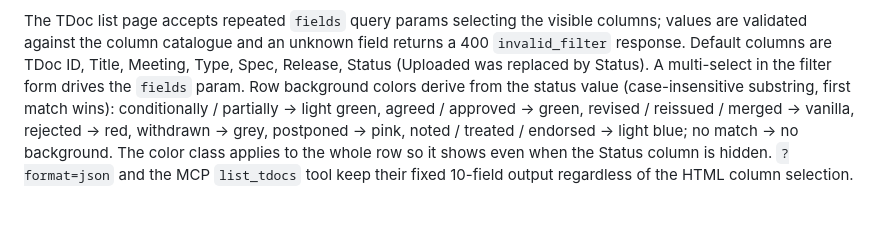
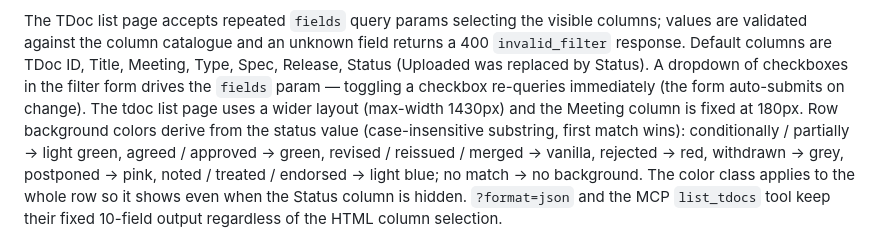
Before and after one commit to jerrywang121/doc3gpp, a Markdown page: docs/web-server.md, the part around the change. Rendered like a GitHub page; blank space fills up the shorter version.

Commit message:
docs: document tdoc dropdown checkboxes and layout widths

```diff
--- a/docs/web-server.md
+++ b/docs/web-server.md
@@ -236,8 +236,11 @@ The TDoc list page accepts repeated `fields` query params selecting the
 visible columns; values are validated against the column catalogue and
 an unknown field returns a 400 `invalid_filter` response. Default
 columns are TDoc ID, Title, Meeting, Type, Spec, Release, Status
-(Uploaded was replaced by Status). A multi-select in the filter form
-drives the `fields` param. Row background colors derive from the status
+(Uploaded was replaced by Status). A dropdown of checkboxes in the
+filter form drives the `fields` param — toggling a checkbox re-queries
+immediately (the form auto-submits on change). The tdoc list page uses
+a wider layout (max-width 1430px) and the Meeting column is fixed at
+180px. Row background colors derive from the status
 value (case-insensitive substring, first match wins): conditionally /
 partially → light green, agreed / approved → green, revised / reissued
 / merged → vanilla, rejected → red, withdrawn → grey, postponed →
```
